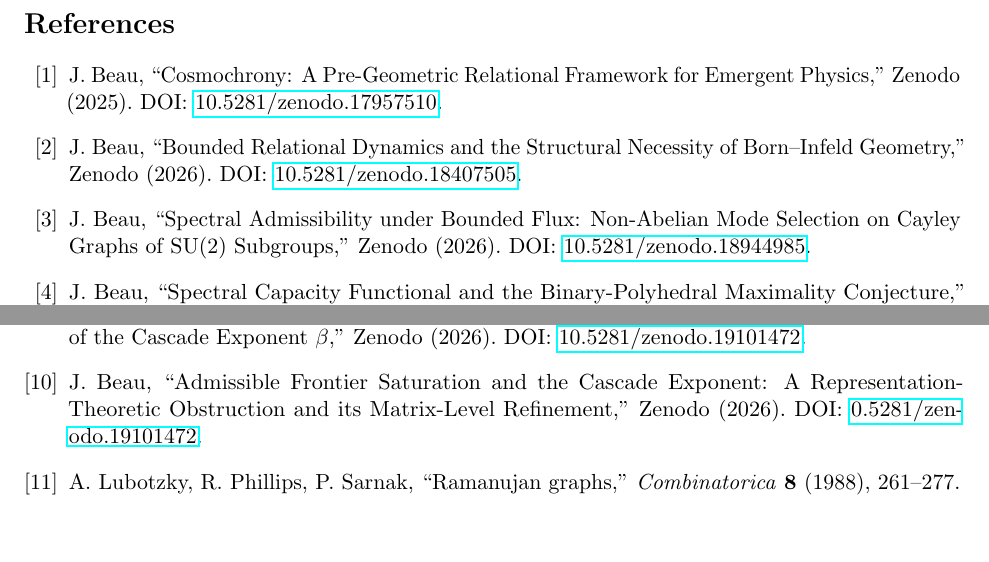
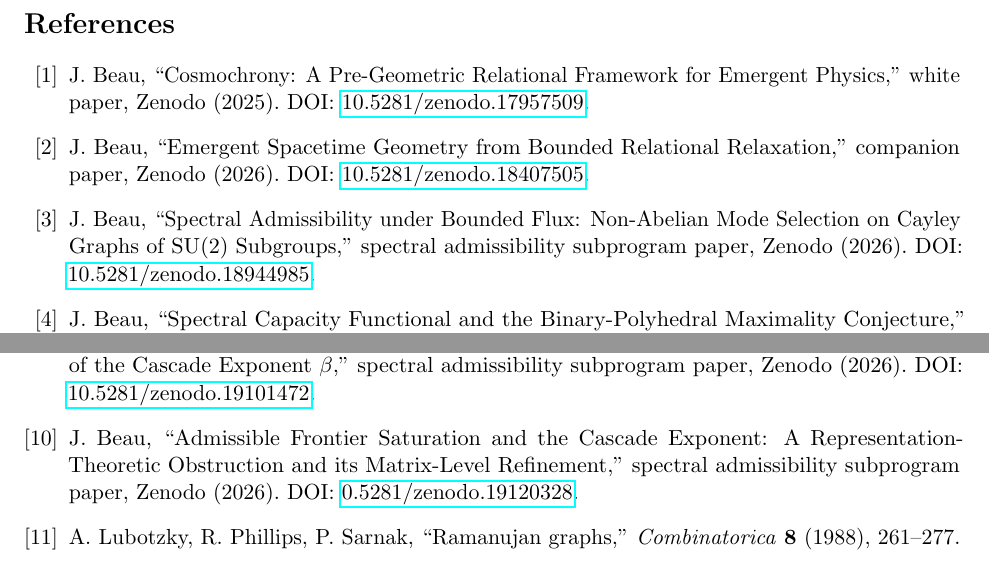
Before and after one commit to Cosmochrony/spectral-o6, a LaTeX paper (tex/SpectralO6.tex, which reads tex/bib-beau.tex): two parts of page 17 of 17, joined at a grey line, cut so that both start at the same text. Compiled offline with pdfLaTeX.

Commit message:
fix cosmochrony bibliography

```diff
--- a/tex/SpectralO6.tex
+++ b/tex/SpectralO6.tex
@@ -1093,25 +1093,3 @@
   \clearpage
   \begin{thebibliography}{99}
 
-    \bibitem{Cosmochrony}
-    J.~Beau,
-    ``Cosmochrony: A Pre-Geometric Relational Framework for Emergent Physics,''
-    Zenodo (2025).
-    DOI: \href{https://doi.org/10.5281/zenodo.17957510}{10.5281/zenodo.17957510}.
-
-    \bibitem{Beau2026c}
-    J.~Beau,
-    ``Bounded Relational Dynamics and the Structural Necessity of Born--Infeld Geometry,''
-    Zenodo (2026).
-    DOI: \href{https://doi.org/10.5281/zenodo.18407505}{10.5281/zenodo.18407505}.
-
-    \bibitem{Beau2026a1}
-    J.~Beau,
-    ``Spectral Admissibility under Bounded Flux: Non-Abelian Mode Selection on
-    Cayley Graphs of SU(2) Subgroups,''
-    Zenodo (2026).
-    DOI: \href{https://doi.org/10.5281/zenodo.18944985}{10.5281/zenodo.18944985}.
-
-    \bibitem{Beau2026a2}
-    J.~Beau,
-    ``Spectral Capacity Functional and the Binary-Polyhedral Maximality Conjecture,''
@@ -1146,16 +1096,4 @@
-    \bibitem{Beau2026a8}
-    J.~Beau,
-    ``Subdiffusive Valence Growth under Bounded Relational Flux: Structural Derivation
-    of the Cascade Exponent $\beta$,''
-    Zenodo (2026).
-    DOI: \href{https://doi.org/10.5281/zenodo.19101472}{10.5281/zenodo.19101472}.
-
-    \bibitem{Beau2026a9}
-    J.~Beau,
-    ``Admissible Frontier Saturation and the Cascade Exponent: A Representation-Theoretic
-    Obstruction and its Matrix-Level Refinement,''
-    Zenodo (2026).
-    DOI: \href{https://doi.org/10.5281/zenodo.19101472}{0.5281/zenodo.19101472}.
+    \input{bib-beau}
 
     \bibitem{LPS88}
     A.~Lubotzky, R.~Phillips, P.~Sarnak,
--- /dev/null
+++ b/tex/bib-beau.tex
@@ -0,0 +1,25 @@
+% White paper
+\bibitem{Cosmochrony}
+J.~Beau,
+``Cosmochrony: A Pre-Geometric Relational Framework for Emergent Physics,''
+white paper, Zenodo (2025).
+DOI: \href{https://doi.org/10.5281/zenodo.17957509}{10.5281/zenodo.17957509}.
+
+% Born-Infeld
+\bibitem{Beau2026c}
+J.~Beau,
+``Emergent Spacetime Geometry from Bounded Relational Relaxation,''
+companion paper, Zenodo (2026).
+DOI: \href{https://doi.org/10.5281/zenodo.18407505}{10.5281/zenodo.18407505}.
+
+% Admissibility
+\bibitem{Beau2026a1}
+J.~Beau,
+``Spectral Admissibility under Bounded Flux: Non-Abelian Mode Selection on Cayley Graphs of SU(2) Subgroups,''
+spectral admissibility subprogram paper, Zenodo (2026).
+DOI: \href{https://doi.org/10.5281/zenodo.18944985}{10.5281/zenodo.18944985}.
+
+% Capacity
+\bibitem{Beau2026a2}
+J.~Beau,
+``Spectral Capacity Functional and the Binary-Polyhedral Maximality Conjecture,''
@@ -0,0 +58,13 @@
+\bibitem{Beau2026a8}
+J.~Beau,
+``Subdiffusive Valence Growth under Bounded Relational Flux: Structural Derivation of the Cascade Exponent $\beta$,''
+spectral admissibility subprogram paper, Zenodo (2026).
+DOI: \href{https://doi.org/10.5281/zenodo.19101472}{10.5281/zenodo.19101472}.
+
+% O5
+\bibitem{Beau2026a9}
+J.~Beau,
+``Admissible Frontier Saturation and the Cascade Exponent: A Representation-Theoretic Obstruction and its Matrix-Level
+Refinement,''
+spectral admissibility subprogram paper, Zenodo (2026).
+DOI: \href{https://doi.org/10.5281/zenodo.19120328}{0.5281/zenodo.19120328}.
```
Also changed, not shown: out/SpectralO6.pdf, tex/SpectralO6.tex (40 more changed lines), tex/bib-beau.tex (32 more changed lines).
